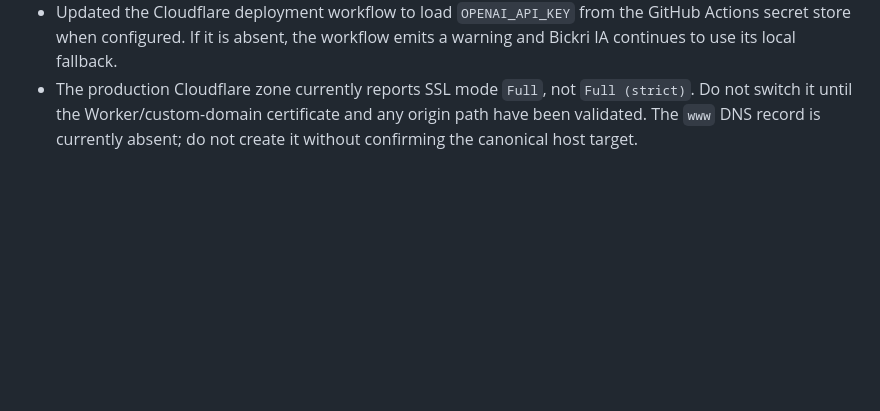
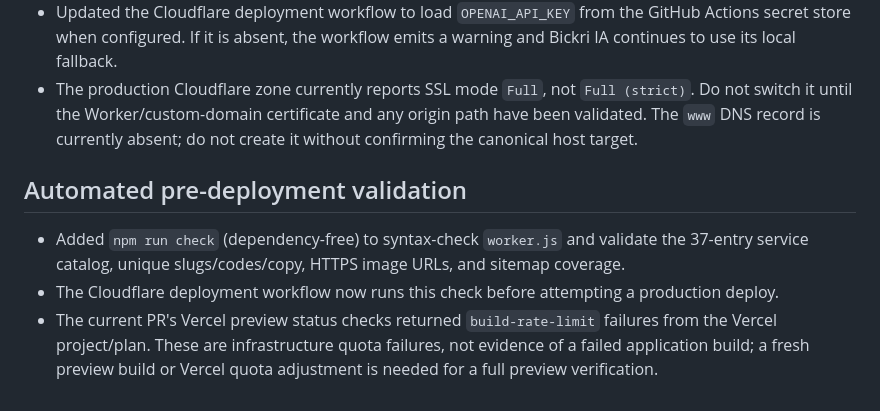
Before and after one commit to mabdourahamane886-lang/bickriservice-agency, a Markdown page: docs/PRODUCTION-REMEDIATION.md, the part around the change. Drawn GitHub-style; blank space fills up the shorter version.

Commit message:
docs(ci): document automated validation and preview build quota

```diff
--- a/docs/PRODUCTION-REMEDIATION.md
+++ b/docs/PRODUCTION-REMEDIATION.md
@@ -48,3 +48,9 @@ Keep `TURNSTILE_SECRET_KEY` as a Worker secret and verify that the public Turnst
 - Added all 37 service detail URLs to `sitemap.xml` (67 unique URLs total after the addition).
 - Updated the Cloudflare deployment workflow to load `OPENAI_API_KEY` from the GitHub Actions secret store when configured. If it is absent, the workflow emits a warning and Bickri IA continues to use its local fallback.
 - The production Cloudflare zone currently reports SSL mode `Full`, not `Full (strict)`. Do not switch it until the Worker/custom-domain certificate and any origin path have been validated. The `www` DNS record is currently absent; do not create it without confirming the canonical host target.
+
+
+## Automated pre-deployment validation
+- Added `npm run check` (dependency-free) to syntax-check `worker.js` and validate the 37-entry service catalog, unique slugs/codes/copy, HTTPS image URLs, and sitemap coverage.
+- The Cloudflare deployment workflow now runs this check before attempting a production deploy.
+- The current PR's Vercel preview status checks returned `build-rate-limit` failures from the Vercel project/plan. These are infrastructure quota failures, not evidence of a failed application build; a fresh preview build or Vercel quota adjustment is needed for a full preview verification.
```
